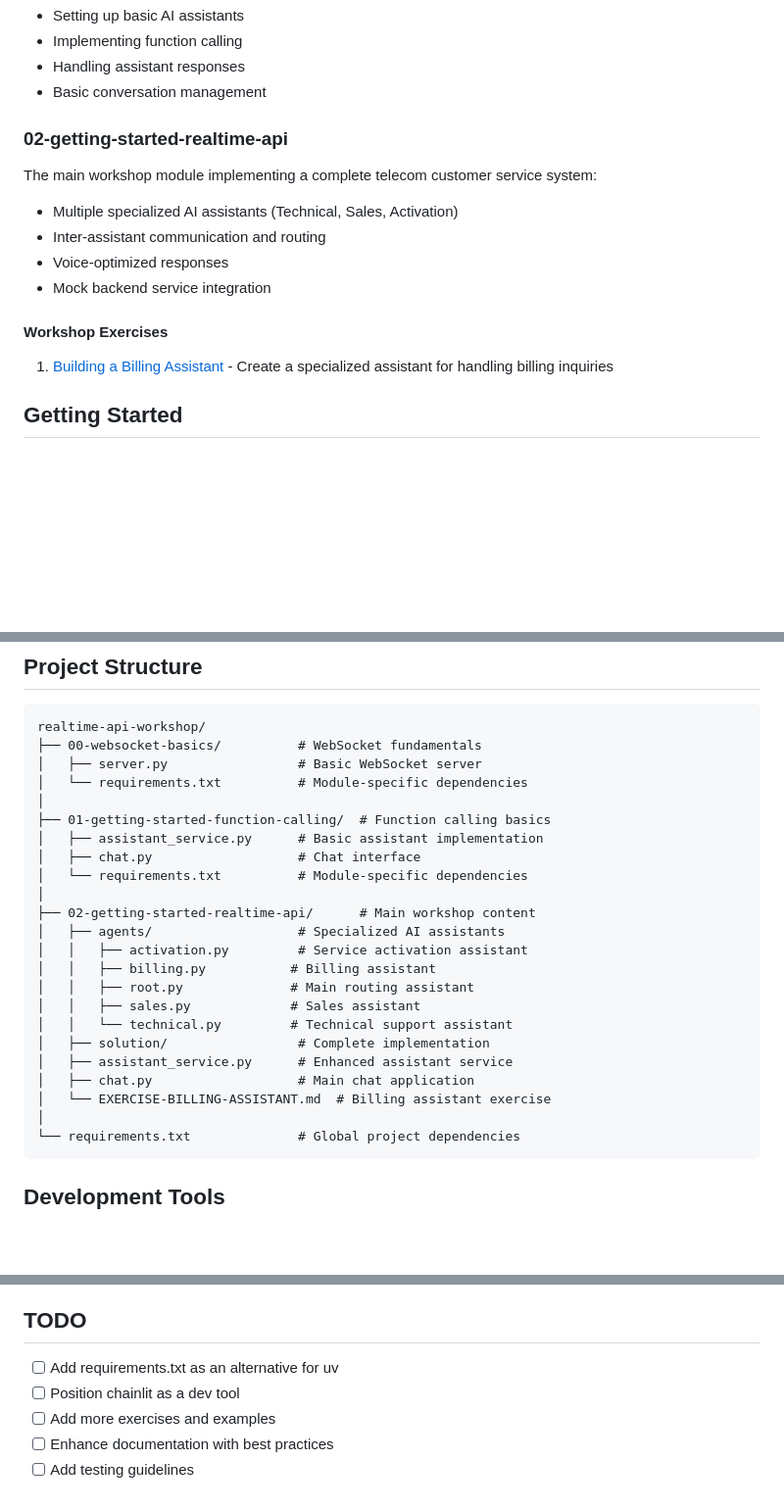
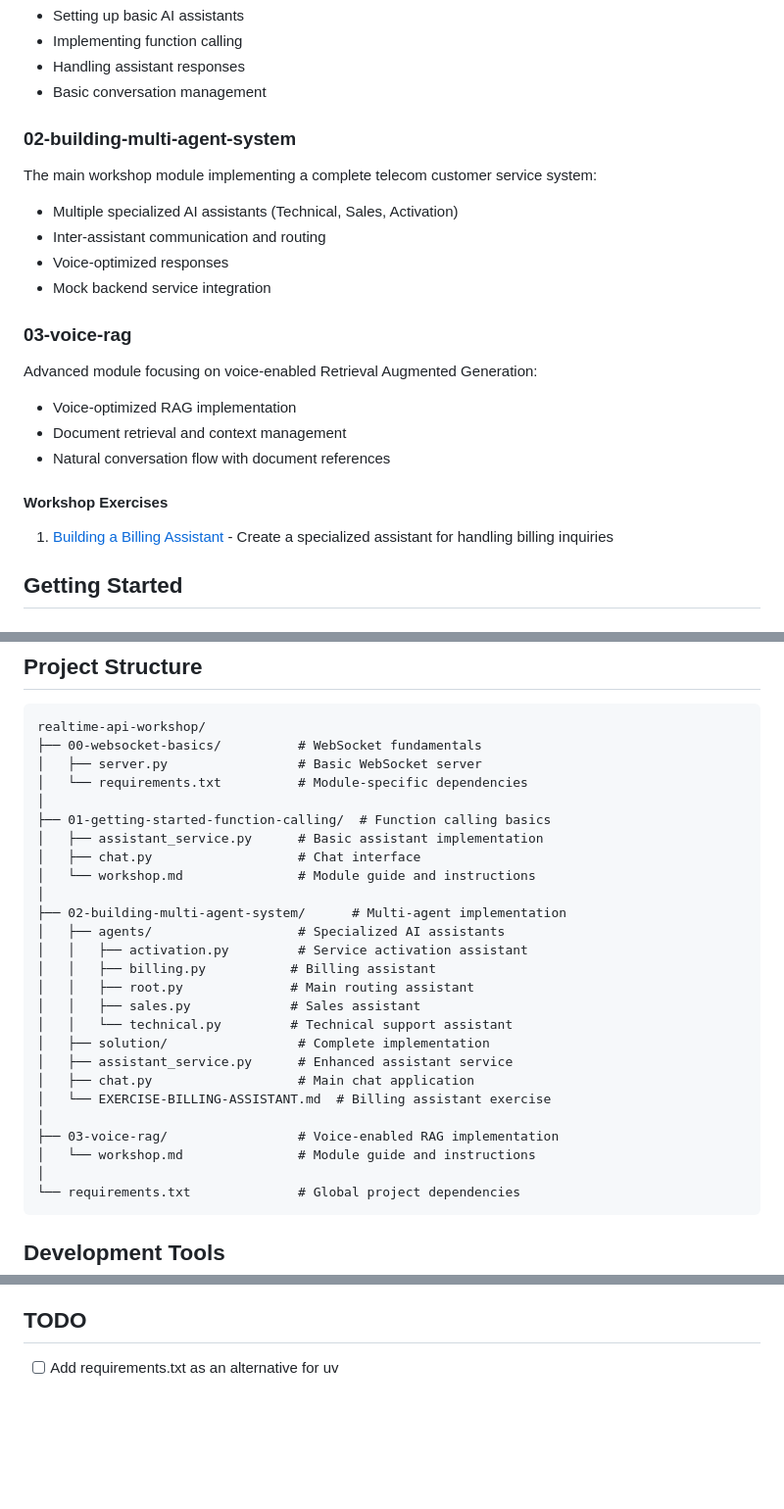
Before and after one commit to alisoliman/realtime-api-workshop, a Markdown page: README.md, 3 parts joined by grey strips. Shown at 98% size. Drawn GitHub-style; blank space fills up the shorter version.

Commit message:
docs: add v1 README

````diff
--- a/README.md
+++ b/README.md
@@ -19,11 +19,17 @@ Introduction to Azure OpenAI's Realtime API with function calling capabilities:
 - Handling assistant responses
 - Basic conversation management
 
-### 02-getting-started-realtime-api
+### 02-building-multi-agent-system
 The main workshop module implementing a complete telecom customer service system:
 - Multiple specialized AI assistants (Technical, Sales, Activation)
 - Inter-assistant communication and routing
 - Voice-optimized responses
 - Mock backend service integration
 
+### 03-voice-rag
+Advanced module focusing on voice-enabled Retrieval Augmented Generation:
+- Voice-optimized RAG implementation
+- Document retrieval and context management
+- Natural conversation flow with document references
+
 #### Workshop Exercises
@@ -79,9 +85,9 @@ realtime-api-workshop/
 ├── 01-getting-started-function-calling/  # Function calling basics
 │   ├── assistant_service.py      # Basic assistant implementation
 │   ├── chat.py                   # Chat interface
-│   └── requirements.txt          # Module-specific dependencies
+│   └── workshop.md               # Module guide and instructions
 │
-├── 02-getting-started-realtime-api/      # Main workshop content
+├── 02-building-multi-agent-system/      # Multi-agent implementation
 │   ├── agents/                   # Specialized AI assistants
 │   │   ├── activation.py         # Service activation assistant
 │   │   ├── billing.py           # Billing assistant
@@ -92,6 +98,9 @@ realtime-api-workshop/
 │   ├── assistant_service.py      # Enhanced assistant service
 │   ├── chat.py                   # Main chat application
 │   └── EXERCISE-BILLING-ASSISTANT.md  # Billing assistant exercise
+│
+├── 03-voice-rag/                 # Voice-enabled RAG implementation
+│   └── workshop.md               # Module guide and instructions
 │
 └── requirements.txt              # Global project dependencies
 ```
@@ -108,7 +117,3 @@ We welcome contributions! Please feel free to submit pull requests with improvem
 ## TODO
 
 - [ ] Add requirements.txt as an alternative for uv
-- [ ] Position chainlit as a dev tool
-- [ ] Add more exercises and examples
-- [ ] Enhance documentation with best practices
-- [ ] Add testing guidelines
````
Also changed, not shown: other parts of README.md (+3 -3 lines).
